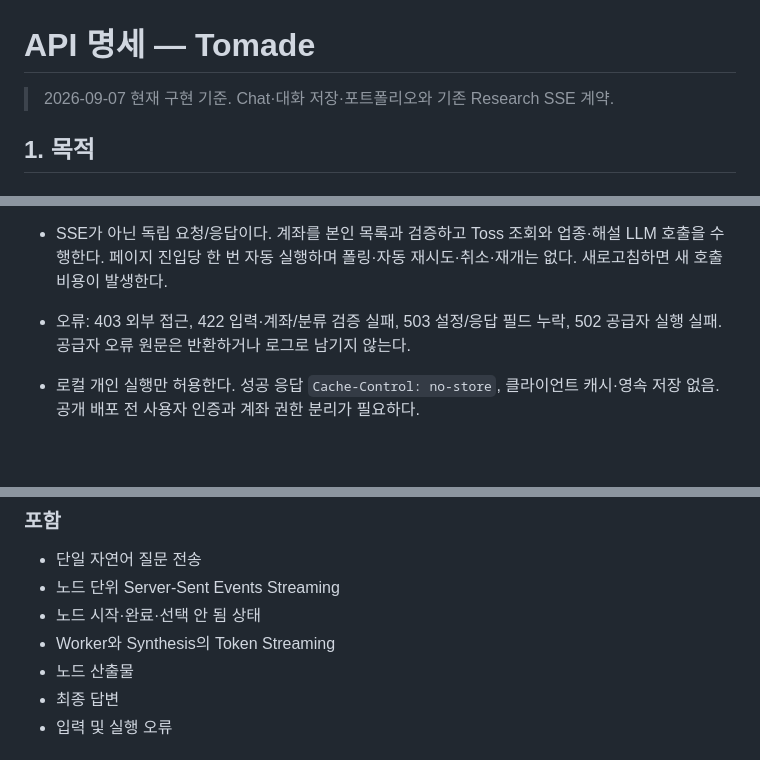
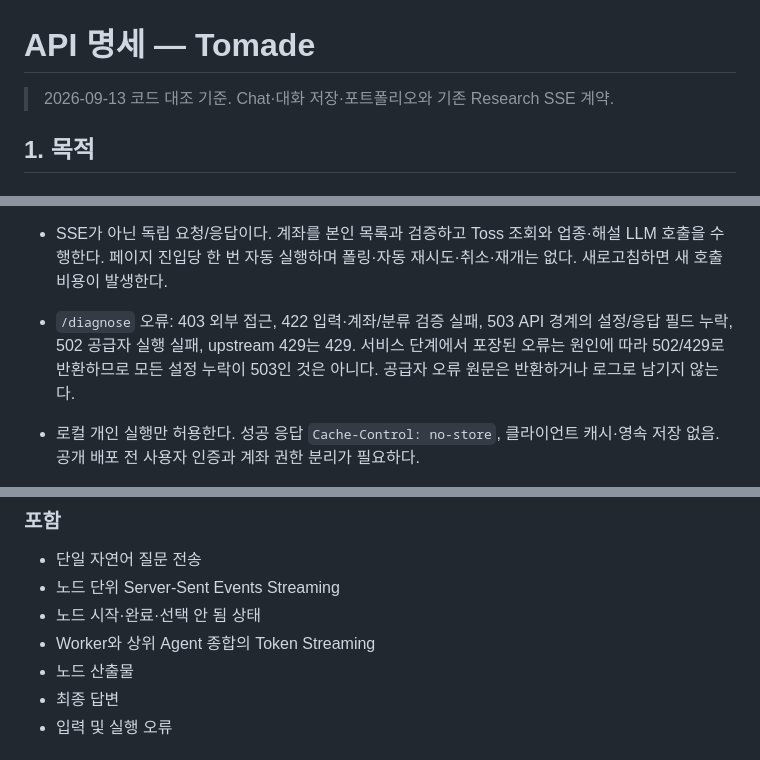
Before and after one commit to StableSub/Tomade, a Markdown page: docs/api.md, 3 parts joined by grey strips. Rendered like a GitHub page; blank space fills up the shorter version.

```diff
--- a/docs/api.md
+++ b/docs/api.md
@@ -1,6 +1,6 @@
 # API 명세 — Tomade
 
-> 2026-09-07 현재 구현 기준. Chat·대화 저장·포트폴리오와 기존 Research SSE 계약.
+> 2026-09-13 코드 대조 기준. Chat·대화 저장·포트폴리오와 기존 Research SSE 계약.
 
 ## 1. 목적
 
@@ -51,7 +51,7 @@ run.error(code=node_execution_failed)를 전송하며 현재 답변을 error로
 - `excluded`: 종목코드·이름·제외 사유. `explanation`: 요약·관찰 목록·한계 목록. 계좌 식별자는 진단 응답에 포함하지 않는다.
 - 보유분 손익: 종목별 `purchase_amount`, `profit_loss`, `profit_loss_pct`, 전체 `total_purchase_amount`, `total_profit_loss`, `total_profit_loss_pct` 추가. 금액과 손익률은 문자열, 매입금액 0의 손익률은 null이다. 합산 손익률은 종목별 평균이 아닌 합산 매입금액 기준이다. Toss `marketValue.purchaseAmount`와 `amount`를 사용하며 별도 세금·수수료 공제 전, 매도 실현손익·배당 미포함이다.
 - SSE가 아닌 독립 요청/응답이다. 계좌를 본인 목록과 검증하고 Toss 조회와 업종·해설 LLM 호출을 수행한다. 페이지 진입당 한 번 자동 실행하며 폴링·자동 재시도·취소·재개는 없다. 새로고침하면 새 호출 비용이 발생한다.
-- 오류: 403 외부 접근, 422 입력·계좌/분류 검증 실패, 503 설정/응답 필드 누락, 502 공급자 실행 실패. 공급자 오류 원문은 반환하거나 로그로 남기지 않는다.
+- `/diagnose` 오류: 403 외부 접근, 422 입력·계좌/분류 검증 실패, 503 API 경계의 설정/응답 필드 누락, 502 공급자 실행 실패, upstream 429는 429. 서비스 단계에서 포장된 오류는 원인에 따라 502/429로 반환하므로 모든 설정 누락이 503인 것은 아니다. 공급자 오류 원문은 반환하거나 로그로 남기지 않는다.
 - 로컬 개인 실행만 허용한다. 성공 응답 `Cache-Control: no-store`, 클라이언트 캐시·영속 저장 없음. 공개 배포 전 사용자 인증과 계좌 권한 분리가 필요하다.
 
 기존 `/api/research/stream`에는 Chat·대화·포트폴리오 API의 `require_local` 검사가 붙어 있지 않다. 개발 서버의 loopback 바인딩을 유지해야 하며 공개 배포용 인증은 없다.
@@ -75,7 +75,7 @@ run.error(code=node_execution_failed)를 전송하며 현재 답변을 error로
 - 단일 자연어 질문 전송
 - 노드 단위 Server-Sent Events Streaming
 - 노드 시작·완료·선택 안 됨 상태
-- Worker와 Synthesis의 Token Streaming
+- Worker와 상위 Agent 종합의 Token Streaming
 - 노드 산출물
 - 최종 답변
 - 입력 및 실행 오류
```
Also changed, not shown: other parts of docs/api.md (+18 -25 lines), docs/architecture.md (+2 -1 lines), docs/schema.md (+17 -1 lines).
